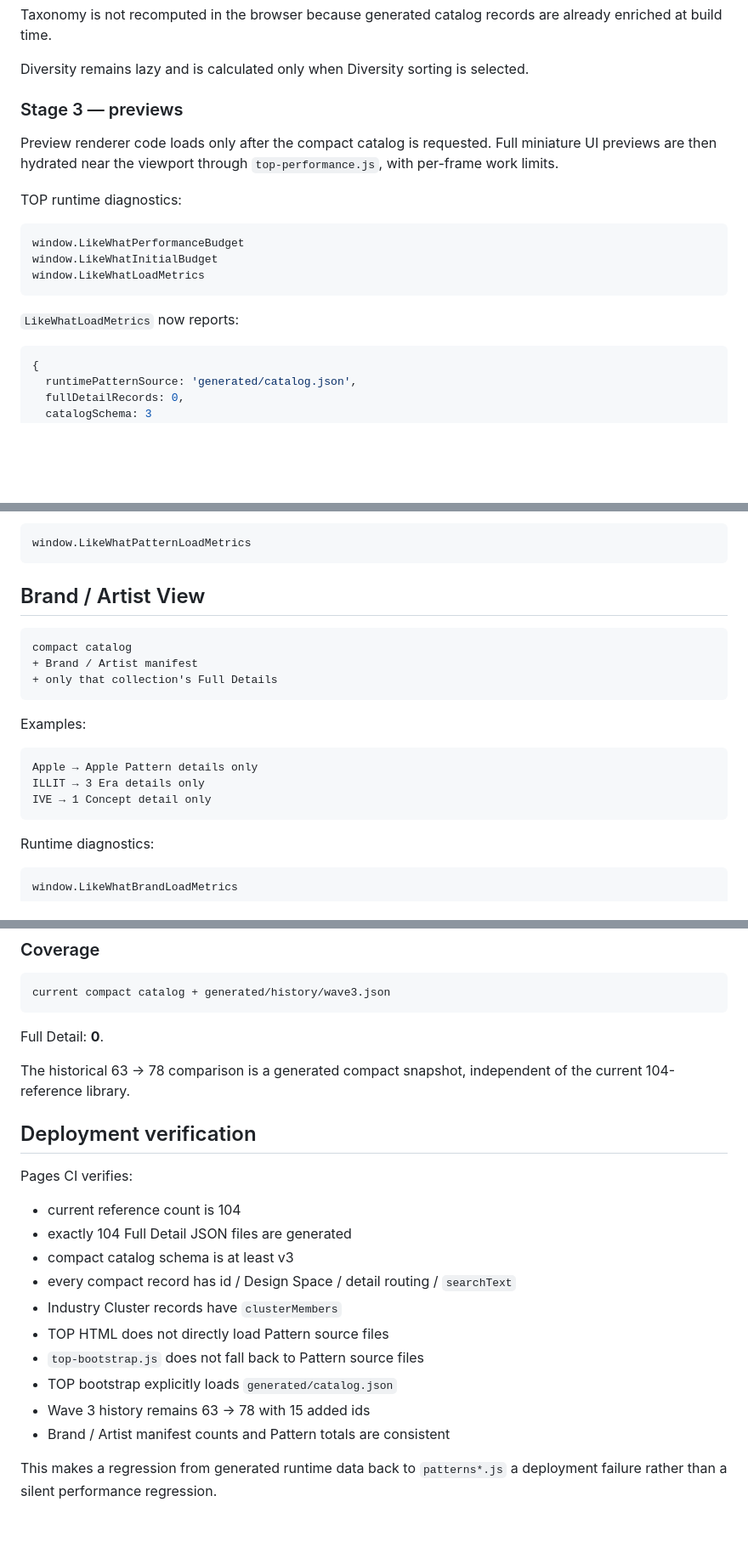
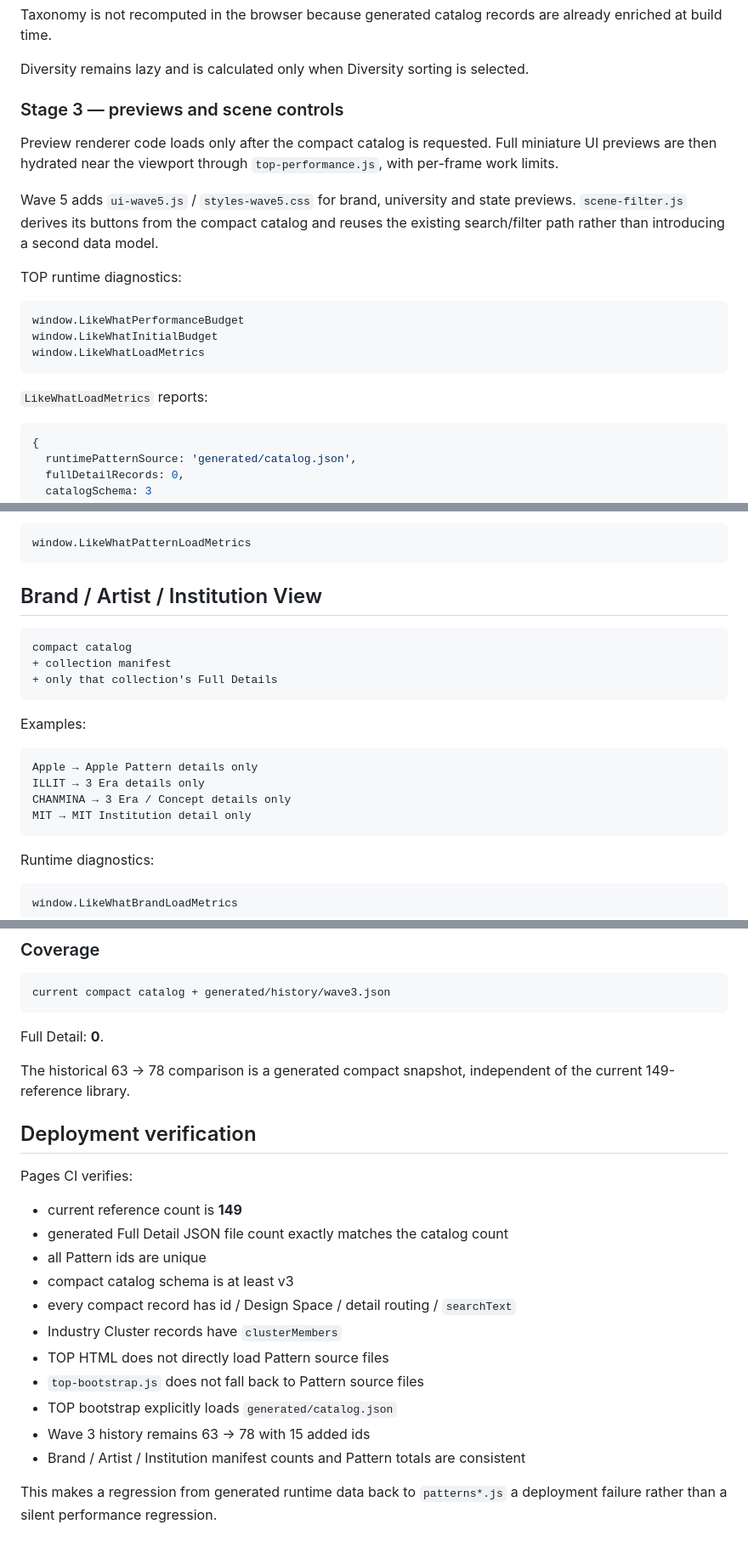
Before and after one commit to silovar-uk/likewhat, a Markdown page: PERFORMANCE.md, 3 parts joined by grey strips. Shown at 85% size. Rendered like a GitHub page; blank space fills up the shorter version.

Commit message:
Update performance docs for Wave 5

````diff
--- a/PERFORMANCE.md
+++ b/PERFORMANCE.md
@@ -76,9 +77,11 @@ Taxonomy is not recomputed in the browser because generated catalog records are
 
 Diversity remains lazy and is calculated only when Diversity sorting is selected.
 
-### Stage 3 — previews
+### Stage 3 — previews and scene controls
 
 Preview renderer code loads only after the compact catalog is requested. Full miniature UI previews are then hydrated near the viewport through `top-performance.js`, with per-frame work limits.
+
+Wave 5 adds `ui-wave5.js` / `styles-wave5.css` for brand, university and state previews. `scene-filter.js` derives its buttons from the compact catalog and reuses the existing search/filter path rather than introducing a second data model.
 
 TOP runtime diagnostics:
 
@@ -88,7 +91,7 @@ window.LikeWhatInitialBudget
 window.LikeWhatLoadMetrics
 ```
 
-`LikeWhatLoadMetrics` now reports:
+`LikeWhatLoadMetrics` reports:
 
 ```js
 {
@@ -115,11 +118,11 @@ Runtime diagnostics:
 window.LikeWhatPatternLoadMetrics
 ```
 
-## Brand / Artist View
+## Brand / Artist / Institution View
 
 ```text
 compact catalog
-+ Brand / Artist manifest
++ collection manifest
 + only that collection's Full Details
 ```
 
@@ -128,7 +131,8 @@ Examples:
 ```text
 Apple → Apple Pattern details only
 ILLIT → 3 Era details only
-IVE → 1 Concept detail only
+CHANMINA → 3 Era / Concept details only
+MIT → MIT Institution detail only
 ```
 
 Runtime diagnostics:
@@ -171,14 +175,15 @@ current compact catalog + generated/history/wave3.json
 
 Full Detail: **0**.
 
-The historical 63 → 78 comparison is a generated compact snapshot, independent of the current 104-reference library.
+The historical 63 → 78 comparison is a generated compact snapshot, independent of the current 149-reference library.
 
 ## Deployment verification
 
 Pages CI verifies:
 
-- current reference count is 104
-- exactly 104 Full Detail JSON files are generated
+- current reference count is **149**
+- generated Full Detail JSON file count exactly matches the catalog count
+- all Pattern ids are unique
 - compact catalog schema is at least v3
 - every compact record has id / Design Space / detail routing / `searchText`
 - Industry Cluster records have `clusterMembers`
@@ -186,7 +191,7 @@ Pages CI verifies:
 - `top-bootstrap.js` does not fall back to Pattern source files
 - TOP bootstrap explicitly loads `generated/catalog.json`
 - Wave 3 history remains 63 → 78 with 15 added ids
-- Brand / Artist manifest counts and Pattern totals are consistent
+- Brand / Artist / Institution manifest counts and Pattern totals are consistent
 
 This makes a regression from generated runtime data back to `patterns*.js` a deployment failure rather than a silent performance regression.
 
````
Also changed, not shown: other parts of PERFORMANCE.md (+9 -3 lines).
